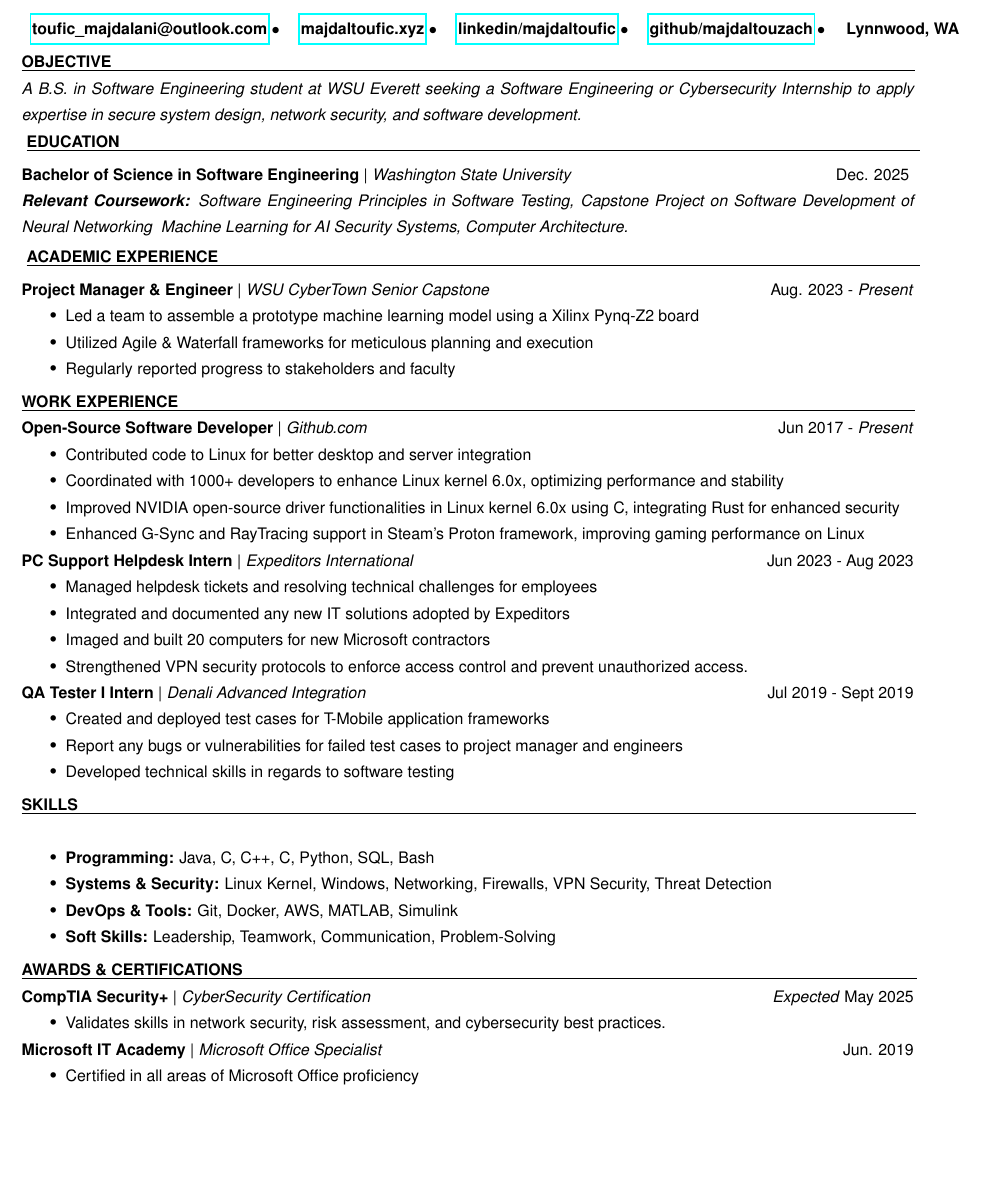
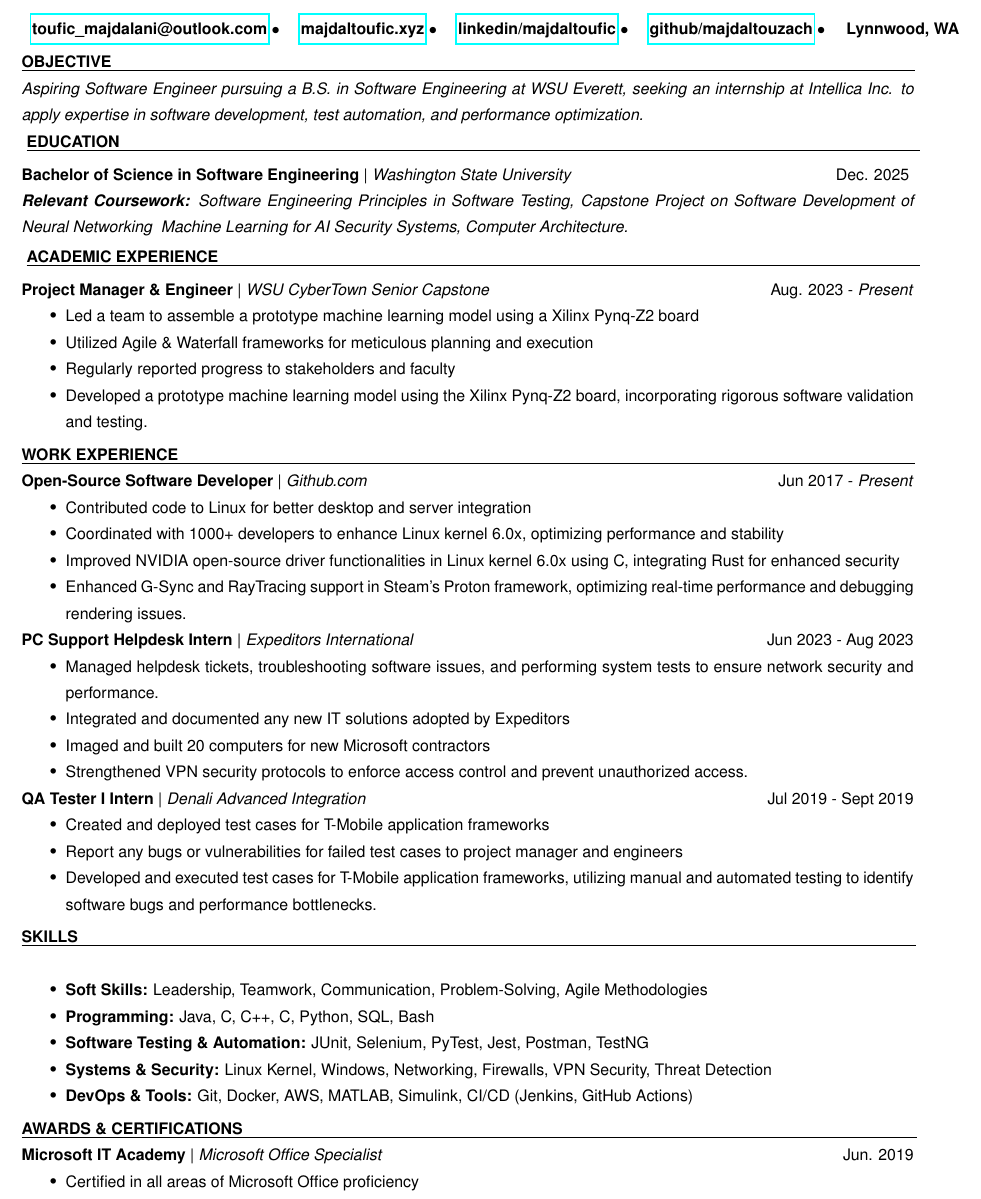
Before and after one commit to majdaltouzach/My-LaTex-Resume, a LaTeX CV (resume.tex, which reads subsections/academic_experience.tex, subsections/awards.tex, subsections/objective.tex): part of the page, cut so that both start at the same text, the shorter picture padded with empty space. Compiled offline with pdfLaTeX.

Commit message:
Updated resume to be tailored for Intellica

```diff
--- a/subsections/academic_experience.tex
+++ b/subsections/academic_experience.tex
@@ -4,4 +4,5 @@
     \item Led a team to assemble a prototype machine learning model using a Xilinx Pynq-Z2 board
     \item Utilized Agile \& Waterfall frameworks for meticulous planning and execution
     \item Regularly reported progress to stakeholders and faculty
+    \item Developed a prototype machine learning model using the Xilinx Pynq-Z2 board, incorporating rigorous software validation and testing.
 \end{itemize}
--- a/subsections/awards.tex
+++ b/subsections/awards.tex
@@ -1,10 +1,4 @@
 \section{Awards \& Certifications}
-\subsection{CompTIA Security+}{CyberSecurity Certification}{}{\textit{Expected} May 2025}
-\begin{itemize}
-    \item Validates skills in network security, risk assessment, and cybersecurity best practices.
-\end{itemize}
-
-
 \subsection{Microsoft IT Academy}{Microsoft Office Specialist}{}{Jun. 2019}
 \begin{itemize}
     \item Certified in all areas of Microsoft Office proficiency
--- a/subsections/objective.tex
+++ b/subsections/objective.tex
@@ -1,3 +1,3 @@
 \section{Objective}
 % \textbf{\textit{Objective:}}
-\textit{A B.S. in Software Engineering student at WSU Everett seeking a Software Engineering or Cybersecurity Internship to apply expertise in secure system design, network security, and software development. \\}
+\textit{Aspiring Software Engineer pursuing a B.S. in Software Engineering at WSU Everett, seeking an internship at Intellica Inc. to apply expertise in software development, test automation, and performance optimization. \\}
--- a/subsections/skills.tex
+++ b/subsections/skills.tex
@@ -1,7 +1,8 @@
 \section{Skills}
 \begin{itemize}
+    \item \textbf{Soft Skills:} Leadership, Teamwork, Communication, Problem-Solving, Agile Methodologies
     \item \textbf{Programming:} Java, C, C++, C#, Python, SQL, Bash
+    \item \textbf{Software Testing \& Automation:} JUnit, Selenium, PyTest, Jest, Postman, TestNG
     \item \textbf{Systems \& Security:} Linux Kernel, Windows, Networking, Firewalls, VPN Security, Threat Detection
-    \item \textbf{DevOps \& Tools:} Git, Docker, AWS, MATLAB, Simulink
-    \item \textbf{Soft Skills:} Leadership, Teamwork, Communication, Problem-Solving
+    \item \textbf{DevOps \& Tools:} Git, Docker, AWS, MATLAB, Simulink, CI/CD (Jenkins, GitHub Actions)
 \end{itemize}
--- a/subsections/work_ex.tex
+++ b/subsections/work_ex.tex
@@ -4,11 +4,11 @@
   \item Contributed code to Linux for better desktop and server integration
   \item Coordinated with 1000+ developers to enhance Linux kernel 6.0x, optimizing performance and stability
   \item Improved NVIDIA open-source driver functionalities in Linux kernel 6.0x using C, integrating Rust for enhanced security
-  \item Enhanced G-Sync and RayTracing support in Steam’s Proton framework, improving gaming performance on Linux
+  \item Enhanced G-Sync and RayTracing support in Steam’s Proton framework, optimizing real-time performance and debugging rendering issues.
 \end{itemize}
 \subsection{PC Support Helpdesk Intern}{Expeditors International}{Jun 2023 - Aug 2023}
 \begin{itemize}
-    \item Managed helpdesk tickets and resolving technical challenges for employees
+    \item Managed helpdesk tickets, troubleshooting software issues, and performing system tests to ensure network security and performance.
     \item Integrated and documented any new IT solutions adopted by Expeditors
     \item Imaged and built 20 computers for new Microsoft contractors
     \item Strengthened VPN security protocols to enforce access control and prevent unauthorized access.
@@ -18,5 +18,5 @@
 \begin{itemize}
    \item Created and deployed test cases for T-Mobile application frameworks
     \item Report any bugs or vulnerabilities for failed test cases to project manager and engineers
-    \item Developed technical skills in regards to software testing
+    \item Developed and executed test cases for T-Mobile application frameworks, utilizing manual and automated testing to identify software bugs and performance bottlenecks.
 \end{itemize}
```
